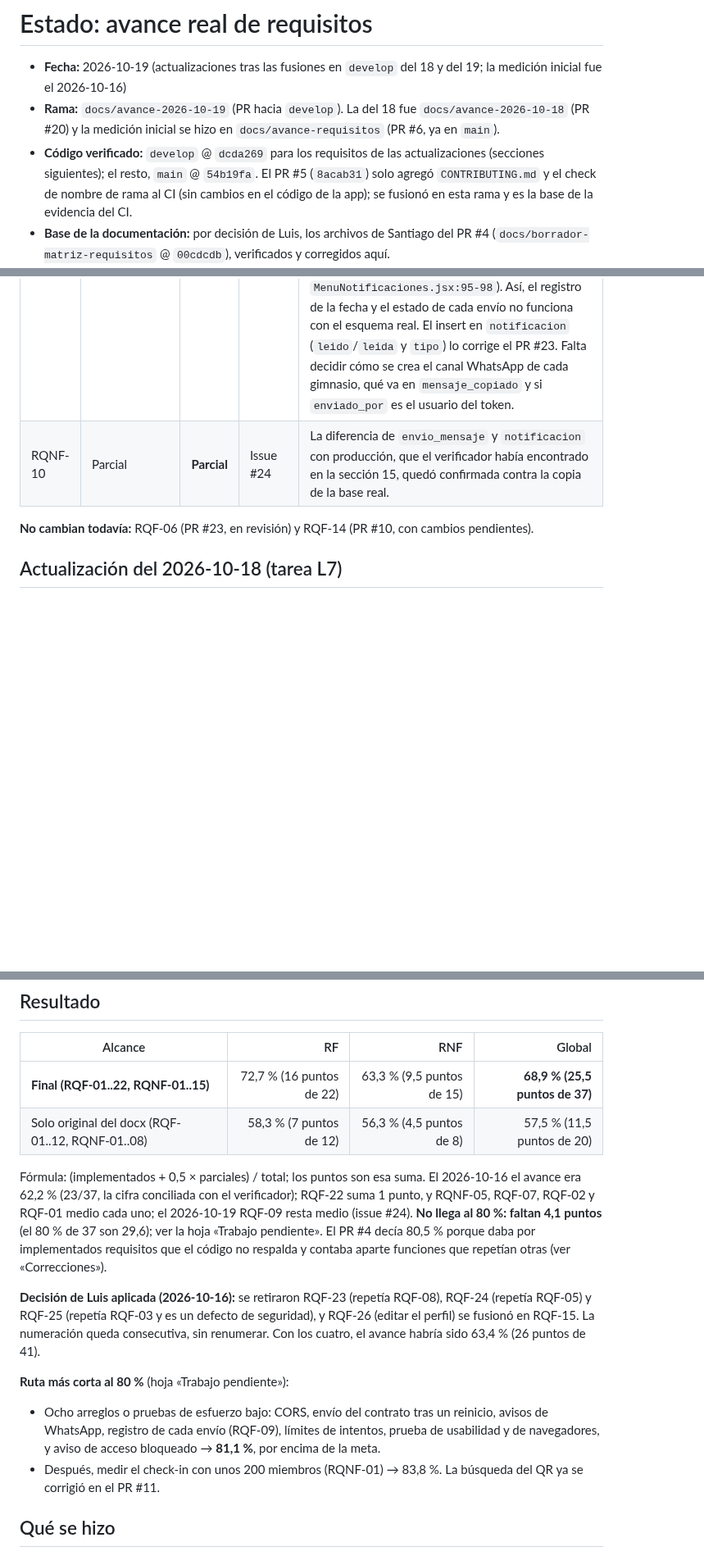
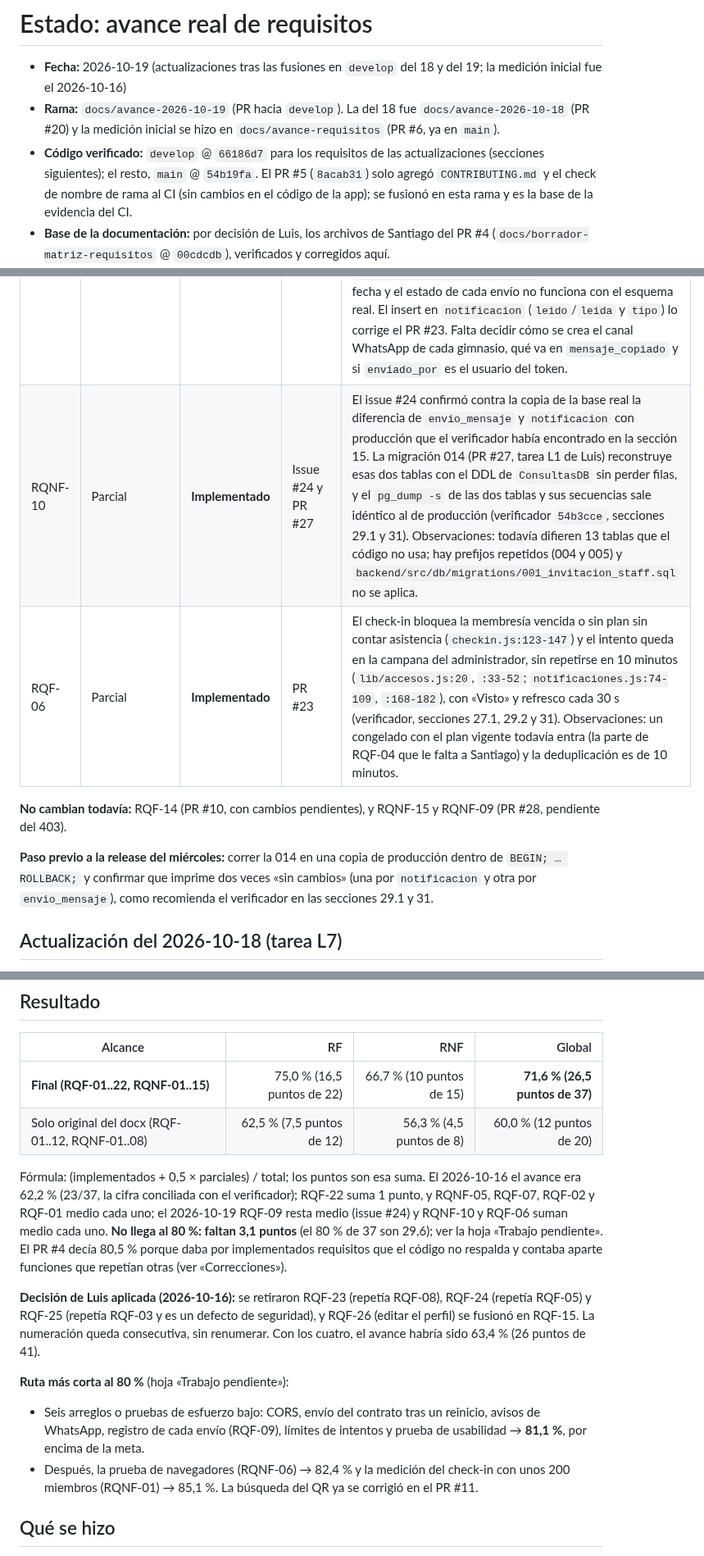
Before and after one commit to Luis140721/Proyecto_Fitloyalty, a Markdown page: docs/estado.md, 3 parts joined by grey strips. Shown at 82% size. Drawn GitHub-style; blank space fills up the shorter version.

Commit message:
docs(avance): estado.md con RQNF-10 y RQF-06 Implementados (71,6 %)
Filas de RQNF-10 (014, PR #27) y RQF-06 (PR #23) con sus observaciones,
resultado de 71,6 %, ruta que llega a la meta en RQNF-04 y el paso previo a
la release del miercoles: correr la 014 en una copia de produccion dentro
de BEGIN; ... ROLLBACK; y confirmar que imprime dos veces sin cambios.

```diff
--- a/docs/estado.md
+++ b/docs/estado.md
@@ -2,7 +2,7 @@
 
 - **Fecha:** 2026-10-19 (actualizaciones tras las fusiones en `develop` del 18 y del 19; la medición inicial fue el 2026-10-16)
 - **Rama:** `docs/avance-2026-10-19` (PR hacia `develop`). La del 18 fue `docs/avance-2026-10-18` (PR #20) y la medición inicial se hizo en `docs/avance-requisitos` (PR #6, ya en `main`).
-- **Código verificado:** `develop` @ `dcda269` para los requisitos de las actualizaciones (secciones siguientes); el resto, `main` @ `54b19fa`. El PR #5 (`8acab31`) solo agregó `CONTRIBUTING.md` y el check de nombre de rama al CI (sin cambios en el código de la app); se fusionó en esta rama y es la base de la evidencia del CI.
+- **Código verificado:** `develop` @ `66186d7` para los requisitos de las actualizaciones (secciones siguientes); el resto, `main` @ `54b19fa`. El PR #5 (`8acab31`) solo agregó `CONTRIBUTING.md` y el check de nombre de rama al CI (sin cambios en el código de la app); se fusionó en esta rama y es la base de la evidencia del CI.
 - **Base de la documentación:** por decisión de Luis, los archivos de Santiago del PR #4 (`docs/borrador-matriz-requisitos` @ `00cdcdb`), verificados y corregidos aquí.
 - **Copias de seguridad:** los originales de `Documentación/` están en `54b19fa` y los archivos de Santiago sin corregir en el commit `5db4e2a` de esta rama (o en `00cdcdb`). Ejemplo: `git show 00cdcdb:docs/avance-requisitos.xlsx > copia.xlsx`.
 - **Responsable de esta tarea:** agente ejecutor (Claude de Luis). Solo documentación y Excel; el reparto de las implementaciones está en `docs/plan-trabajo.md`.
@@ -12,9 +12,12 @@
 | Req. | Antes | Ahora | Fuente | Evidencia y motivo |
 |---|---|---|---|---|
 | RQF-09 | Implementado | **Parcial** | Issue #24 | Santiago confirmó contra una copia de la base real que `POST /api/admin/notificaciones/enviado` no guarda nada: `envio_mensaje` no tiene `canal` (usa `id_canal`, con FK a `canal_comunicacion`, y exige `mensaje_copiado` NOT NULL; también tiene `enviado_por`), y `canal_comunicacion` solo tiene filas para los 3 gimnasios de ejemplo. El endpoint responde 503 y el frontend oculta el error (`MiembrosPage.jsx:847-849`, `MenuNotificaciones.jsx:95-98`). Así, el registro de la fecha y el estado de cada envío no funciona con el esquema real. El insert en `notificacion` (`leido`/`leida` y `tipo`) lo corrige el PR #23. Falta decidir cómo se crea el canal WhatsApp de cada gimnasio, qué va en `mensaje_copiado` y si `enviado_por` es el usuario del token. |
-| RQNF-10 | Parcial | **Parcial** | Issue #24 | La diferencia de `envio_mensaje` y `notificacion` con producción, que el verificador había encontrado en la sección 15, quedó confirmada contra la copia de la base real. |
+| RQNF-10 | Parcial | **Implementado** | Issue #24 y PR #27 | El issue #24 confirmó contra la copia de la base real la diferencia de `envio_mensaje` y `notificacion` con producción que el verificador había encontrado en la sección 15. La migración 014 (PR #27, tarea L1 de Luis) reconstruye esas dos tablas con el DDL de `ConsultasDB` sin perder filas, y el `pg_dump -s` de las dos tablas y sus secuencias sale idéntico al de producción (verificador `54b3cce`, secciones 29.1 y 31). Observaciones: todavía difieren 13 tablas que el código no usa; hay prefijos repetidos (004 y 005) y `backend/src/db/migrations/001_invitacion_staff.sql` no se aplica. |
+| RQF-06 | Parcial | **Implementado** | PR #23 | El check-in bloquea la membresía vencida o sin plan sin contar asistencia (`checkin.js:123-147`) y el intento queda en la campana del administrador, sin repetirse en 10 minutos (`lib/accesos.js:20`, `:33-52`; `notificaciones.js:74-109`, `:168-182`), con «Visto» y refresco cada 30 s (verificador, secciones 27.1, 29.2 y 31). Observaciones: un congelado con el plan vigente todavía entra (la parte de RQF-04 que le falta a Santiago) y la deduplicación es de 10 minutos. |
 
-**No cambian todavía:** RQF-06 (PR #23, en revisión) y RQF-14 (PR #10, con cambios pendientes).
+**No cambian todavía:** RQF-14 (PR #10, con cambios pendientes), y RQNF-15 y RQNF-09 (PR #28, pendiente del 403).
+
+**Paso previo a la release del miércoles:** correr la 014 en una copia de producción dentro de `BEGIN; … ROLLBACK;` y confirmar que imprime dos veces «sin cambios» (una por `notificacion` y otra por `envio_mensaje`), como recomienda el verificador en las secciones 29.1 y 31.
 
 ## Actualización del 2026-10-18 (tarea L7)
 
@@ -45,16 +48,16 @@ Solo se marcó lo que está fusionado en `develop` y revisado por el verificador
 
 | Alcance | RF | RNF | Global |
 |---|---:|---:|---:|
-| **Final (RQF-01..22, RQNF-01..15)** | 72,7 % (16 puntos de 22) | 63,3 % (9,5 puntos de 15) | **68,9 % (25,5 puntos de 37)** |
-| Solo original del docx (RQF-01..12, RQNF-01..08) | 58,3 % (7 puntos de 12) | 56,3 % (4,5 puntos de 8) | 57,5 % (11,5 puntos de 20) |
+| **Final (RQF-01..22, RQNF-01..15)** | 75,0 % (16,5 puntos de 22) | 66,7 % (10 puntos de 15) | **71,6 % (26,5 puntos de 37)** |
+| Solo original del docx (RQF-01..12, RQNF-01..08) | 62,5 % (7,5 puntos de 12) | 56,3 % (4,5 puntos de 8) | 60,0 % (12 puntos de 20) |
 
-Fórmula: (implementados + 0,5 × parciales) / total; los puntos son esa suma. El 2026-10-16 el avance era 62,2 % (23/37, la cifra conciliada con el verificador); RQF-22 suma 1 punto, y RQNF-05, RQF-07, RQF-02 y RQF-01 medio cada uno; el 2026-10-19 RQF-09 resta medio (issue #24). **No llega al 80 %: faltan 4,1 puntos** (el 80 % de 37 son 29,6); ver la hoja «Trabajo pendiente». El PR #4 decía 80,5 % porque daba por implementados requisitos que el código no respalda y contaba aparte funciones que repetían otras (ver «Correcciones»).
+Fórmula: (implementados + 0,5 × parciales) / total; los puntos son esa suma. El 2026-10-16 el avance era 62,2 % (23/37, la cifra conciliada con el verificador); RQF-22 suma 1 punto, y RQNF-05, RQF-07, RQF-02 y RQF-01 medio cada uno; el 2026-10-19 RQF-09 resta medio (issue #24) y RQNF-10 y RQF-06 suman medio cada uno. **No llega al 80 %: faltan 3,1 puntos** (el 80 % de 37 son 29,6); ver la hoja «Trabajo pendiente». El PR #4 decía 80,5 % porque daba por implementados requisitos que el código no respalda y contaba aparte funciones que repetían otras (ver «Correcciones»).
 
 **Decisión de Luis aplicada (2026-10-16):** se retiraron RQF-23 (repetía RQF-08), RQF-24 (repetía RQF-05) y RQF-25 (repetía RQF-03 y es un defecto de seguridad), y RQF-26 (editar el perfil) se fusionó en RQF-15. La numeración queda consecutiva, sin renumerar. Con los cuatro, el avance habría sido 63,4 % (26 puntos de 41).
 
 **Ruta más corta al 80 %** (hoja «Trabajo pendiente»):
-- Ocho arreglos o pruebas de esfuerzo bajo: CORS, envío del contrato tras un reinicio, avisos de WhatsApp, registro de cada envío (RQF-09), límites de intentos, prueba de usabilidad y de navegadores, y aviso de acceso bloqueado → **81,1 %**, por encima de la meta.
-- Después, medir el check-in con unos 200 miembros (RQNF-01) → 83,8 %. La búsqueda del QR ya se corrigió en el PR #11.
+- Seis arreglos o pruebas de esfuerzo bajo: CORS, envío del contrato tras un reinicio, avisos de WhatsApp, registro de cada envío (RQF-09), límites de intentos y prueba de usabilidad → **81,1 %**, por encima de la meta.
+- Después, la prueba de navegadores (RQNF-06) → 82,4 % y la medición del check-in con unos 200 miembros (RQNF-01) → 85,1 %. La búsqueda del QR ya se corrigió en el PR #11.
 
 ## Qué se hizo
 
```
Also changed, not shown: other parts of docs/estado.md (+1 -1 lines).
